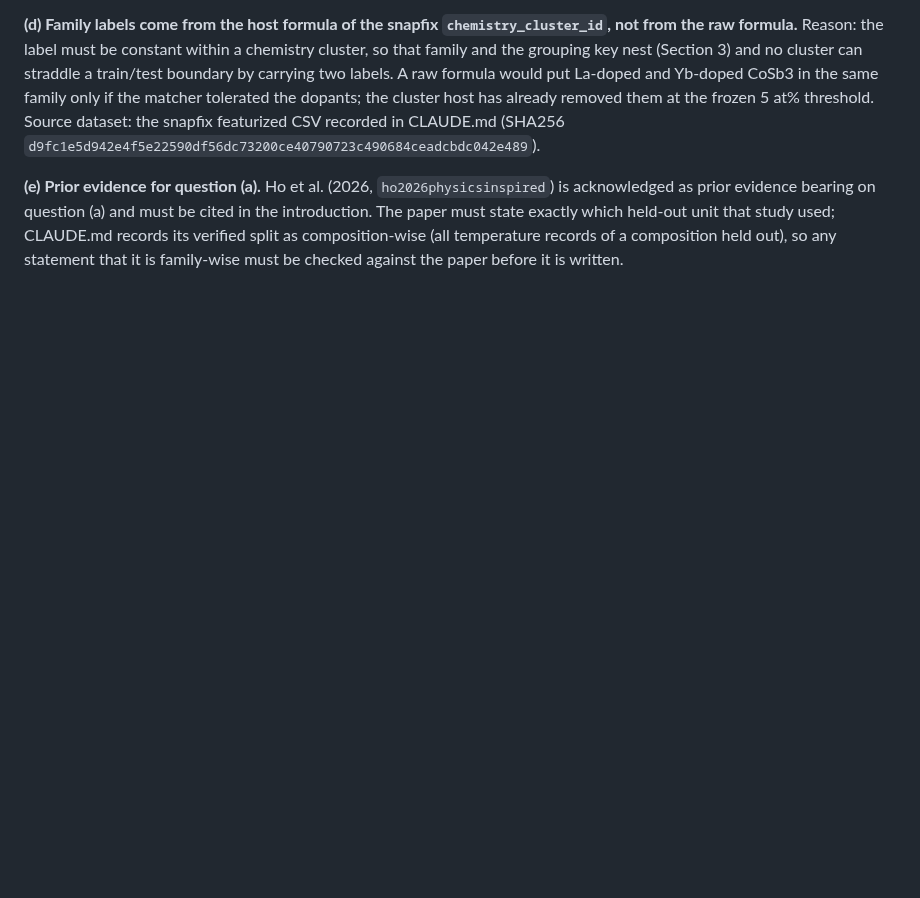
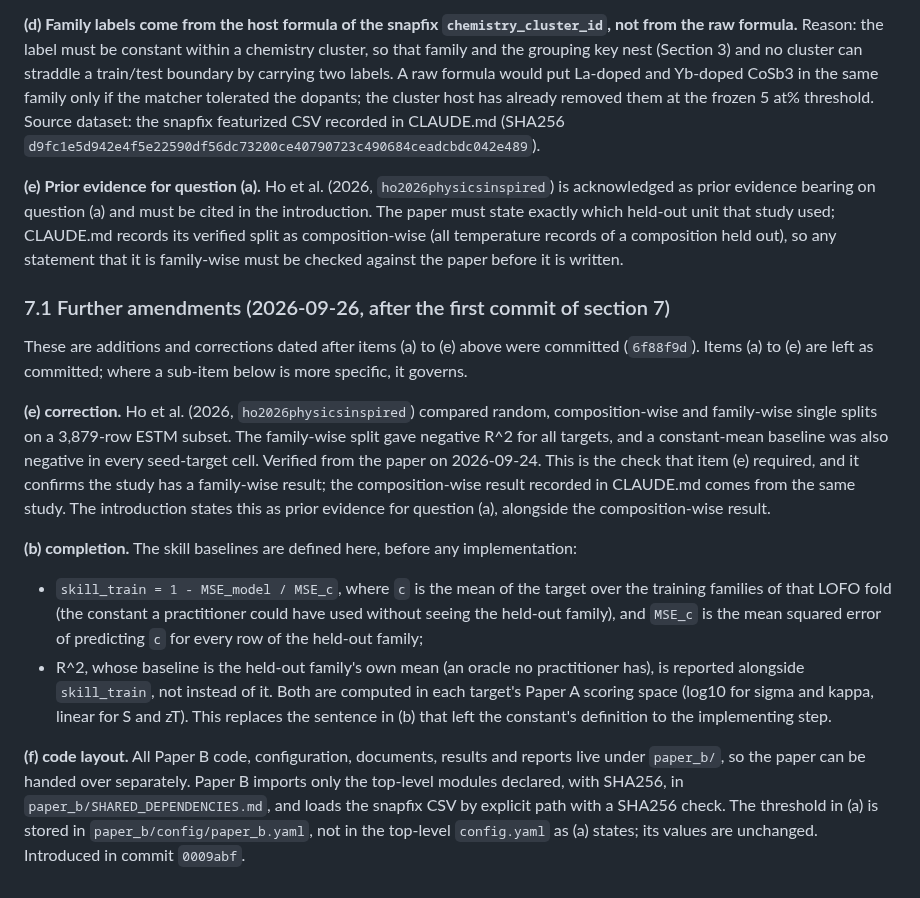
Before and after one commit to behzadgull/te-ml-pipeline, a Markdown page: paper_b/docs/Paper_B_Objectives_Methodology_v3_FROZEN.md, the part around the change. Rendered like a GitHub page; blank space fills up the shorter version.

Commit message:
Paper B amendments: Ho family-wise verified; skill baselines defined; layout
Co-Authored-By: Claude Sonnet 5 <noreply@anthropic.com>

```diff
--- a/paper_b/docs/Paper_B_Objectives_Methodology_v3_FROZEN.md
+++ b/paper_b/docs/Paper_B_Objectives_Methodology_v3_FROZEN.md
@@ -258,3 +258,38 @@ exactly which held-out unit that study used; CLAUDE.md records its
 verified split as composition-wise (all temperature records of a
 composition held out), so any statement that it is family-wise must be
 checked against the paper before it is written.
+
+### 7.1 Further amendments (2026-09-26, after the first commit of section 7)
+
+These are additions and corrections dated after items (a) to (e) above were
+committed (`6f88f9d`). Items (a) to (e) are left as committed; where a
+sub-item below is more specific, it governs.
+
+**(e) correction.** Ho et al. (2026, `ho2026physicsinspired`) compared random,
+composition-wise and family-wise single splits on a 3,879-row ESTM subset.
+The family-wise split gave negative R^2 for all targets, and a constant-mean
+baseline was also negative in every seed-target cell. Verified from the paper
+on 2026-09-24. This is the check that item (e) required, and it confirms the
+study has a family-wise result; the composition-wise result recorded in
+CLAUDE.md comes from the same study. The introduction states this as prior
+evidence for question (a), alongside the composition-wise result.
+
+**(b) completion.** The skill baselines are defined here, before any
+implementation:
+- `skill_train = 1 - MSE_model / MSE_c`, where `c` is the mean of the target
+  over the training families of that LOFO fold (the constant a practitioner
+  could have used without seeing the held-out family), and `MSE_c` is the mean
+  squared error of predicting `c` for every row of the held-out family;
+- R^2, whose baseline is the held-out family's own mean (an oracle no
+  practitioner has), is reported alongside `skill_train`, not instead of it.
+Both are computed in each target's Paper A scoring space (log10 for sigma and
+kappa, linear for S and zT). This replaces the sentence in (b) that left the
+constant's definition to the implementing step.
+
+**(f) code layout.** All Paper B code, configuration, documents, results and
+reports live under `paper_b/`, so the paper can be handed over separately.
+Paper B imports only the top-level modules declared, with SHA256, in
+`paper_b/SHARED_DEPENDENCIES.md`, and loads the snapfix CSV by explicit path
+with a SHA256 check. The threshold in (a) is stored in
+`paper_b/config/paper_b.yaml`, not in the top-level `config.yaml` as (a)
+states; its values are unchanged. Introduced in commit `0009abf`.
```
Also changed, not shown: CLAUDE.md (+9 -1 lines).
